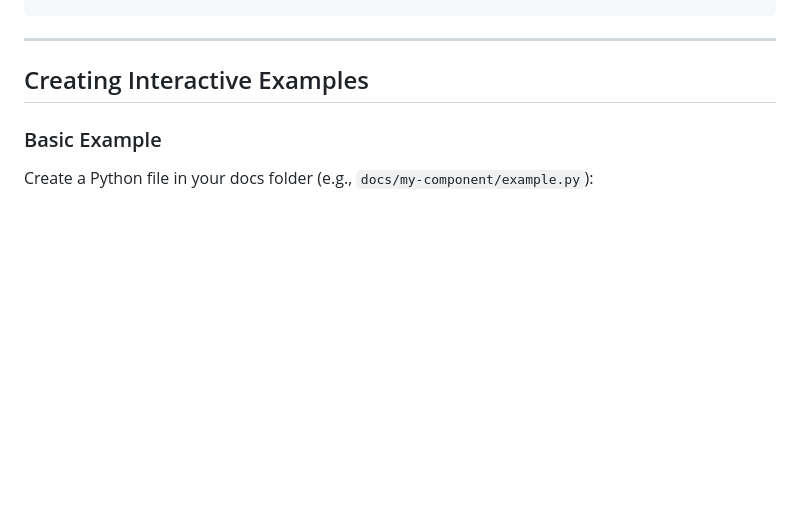
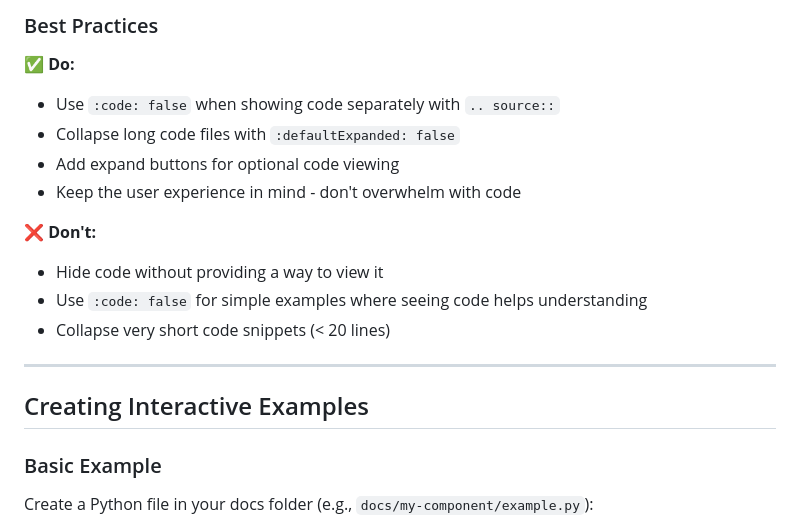
Before and after one commit to pip-install-python/Dash-Documentation-Boilerplate, a Markdown page: docs/example/example.md, the part around one of its changes. Drawn GitHub-style; blank space fills up the shorter version.

```diff
--- a/docs/example/example.md
+++ b/docs/example/example.md
@@ -130,3 +270,15 @@ Auto-generate a props documentation table:
+### Best Practices
+
+**✅ Do:**
+- Use `:code: false` when showing code separately with `.. source::`
+- Collapse long code files with `:defaultExpanded: false`
+- Add expand buttons for optional code viewing
+- Keep the user experience in mind - don't overwhelm with code
+
+**❌ Don't:**
+- Hide code without providing a way to view it
+- Use `:code: false` for simple examples where seeing code helps understanding
+- Collapse very short code snippets (< 20 lines)
 
 ---
 
```
Also changed, not shown: other parts of docs/example/example.md (+141 -1 lines).
